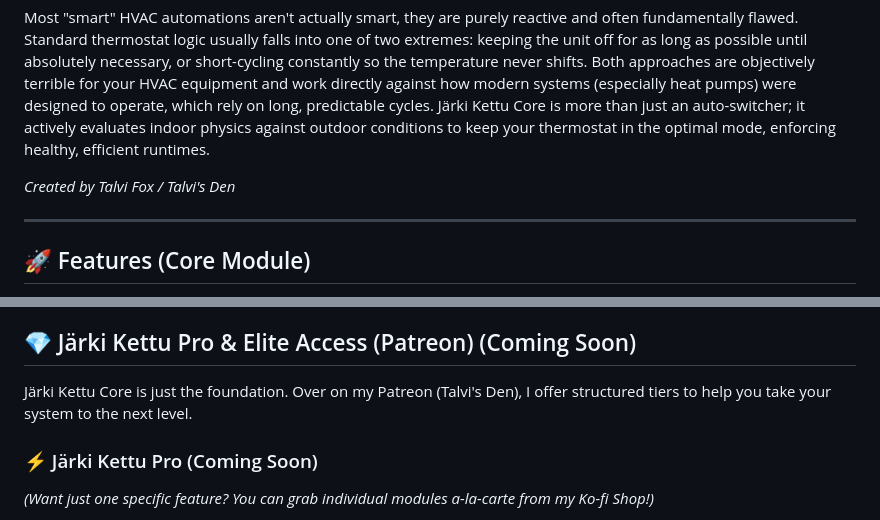
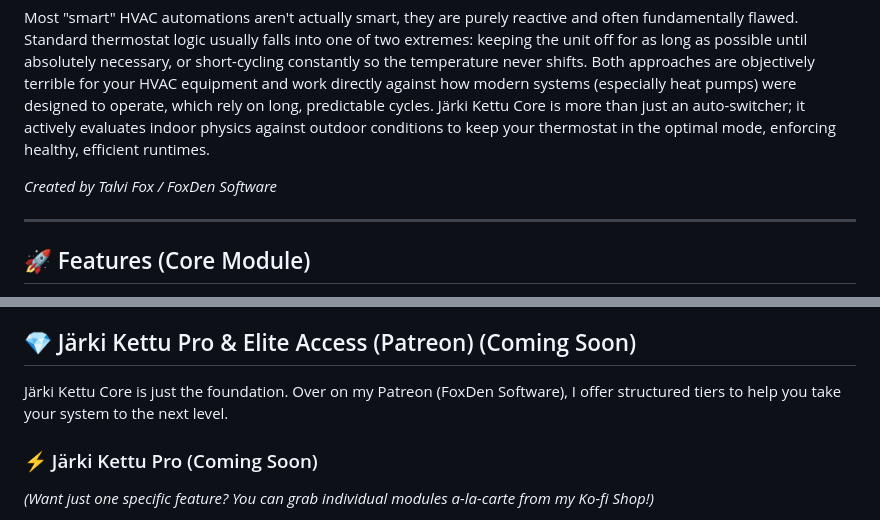
Before and after one commit to TalviFox/Jarki-Kettu-Core, a Markdown page: README.md, 2 parts joined by grey strips. GitHub-like rendering.

Commit message:
Revise README with project overview and features
Updated the README to include new features and clarify project details.

```diff
--- a/README.md
+++ b/README.md
@@ -5,7 +5,7 @@
 
 Most "smart" HVAC automations aren't actually smart, they are purely reactive and often fundamentally flawed. Standard thermostat logic usually falls into one of two extremes: keeping the unit off for as long as possible until absolutely necessary, or short-cycling constantly so the temperature never shifts. Both approaches are objectively terrible for your HVAC equipment and work directly against how modern systems (especially heat pumps) were designed to operate, which rely on long, predictable cycles. Järki Kettu Core is more than just an auto-switcher; it actively evaluates indoor physics against outdoor conditions to keep your thermostat in the optimal mode, enforcing healthy, efficient runtimes.
 
-*Created by Talvi Fox / Talvi's Den*
+*Created by Talvi Fox / FoxDen Software*
 
 ---
 
@@ -99,7 +99,7 @@ To feed the logic engine, I personally use Shelly ZB e-ink displays for indoor m
 5. **Important:** On your physical wall thermostat, delete all native schedules/timers and set the fan to "Circulate" (if available). Let Järki Kettu drive!
 
 ## 💎 Järki Kettu Pro & Elite Access (Patreon) (Coming Soon)
-Järki Kettu Core is just the foundation. Over on my Patreon (Talvi's Den), I offer structured tiers to help you take your system to the next level.
+Järki Kettu Core is just the foundation. Over on my Patreon (FoxDen Software), I offer structured tiers to help you take your system to the next level.
 
 ### ⚡ Järki Kettu Pro (Coming Soon)
 *(Want just one specific feature? You can grab individual modules a-la-carte from my Ko-fi Shop!)*
```
Also changed, not shown: other parts of README.md (+3 -3 lines).
